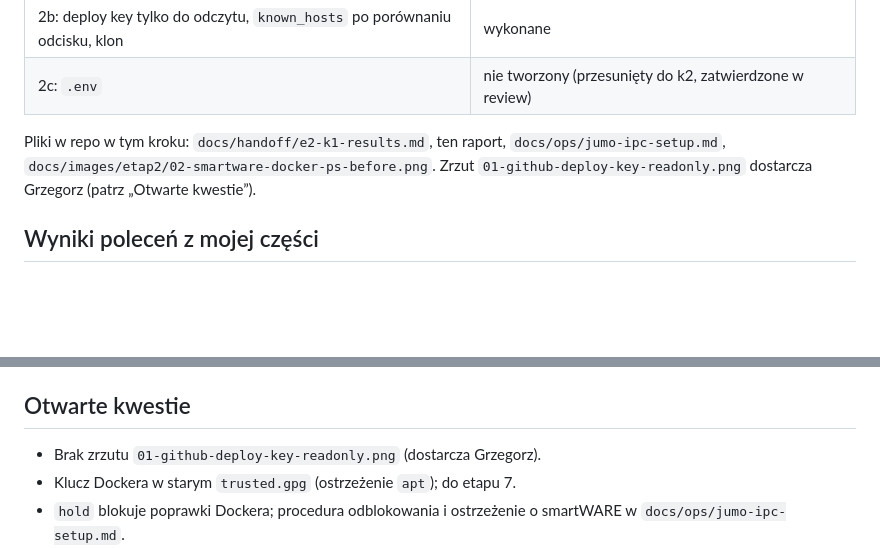
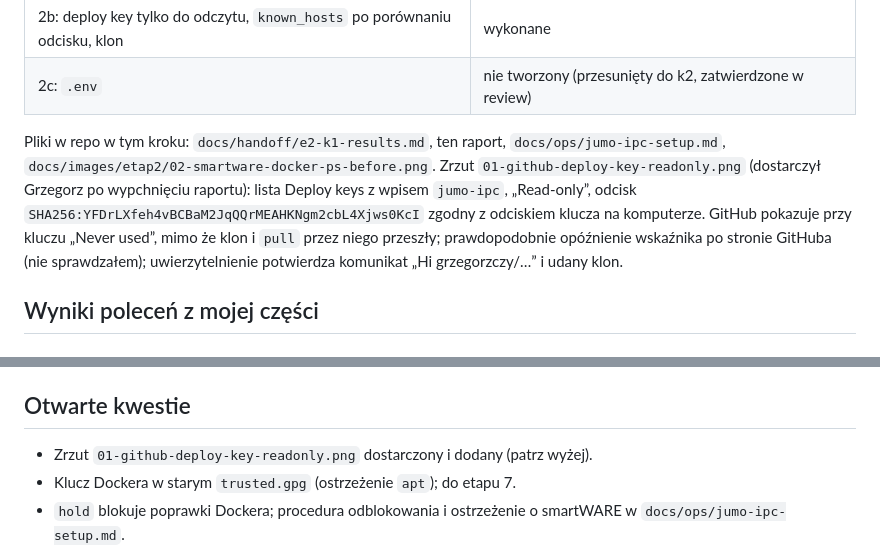
Before and after one commit to grzegorzczy/AI_Prediciton_FInder_Energy_meter, a Markdown page: docs/handoff/e2-k1-report.md, 2 parts joined by grey strips. Rendered like a GitHub page; blank space fills up the shorter version.

Commit message:
docs: add deploy key screenshot to e2-k1 report
Co-Authored-By: Claude Sonnet 5.5 <noreply@anthropic.com>

```diff
--- a/docs/handoff/e2-k1-report.md
+++ b/docs/handoff/e2-k1-report.md
@@ -19,7 +19,11 @@ Do repo nie trafiły żadne sekrety (klucz prywatny nie był nigdzie wypisywany)
 
 Pliki w repo w tym kroku: `docs/handoff/e2-k1-results.md`, ten raport,
 `docs/ops/jumo-ipc-setup.md`, `docs/images/etap2/02-smartware-docker-ps-before.png`.
-Zrzut `01-github-deploy-key-readonly.png` dostarcza Grzegorz (patrz „Otwarte kwestie”).
+Zrzut `01-github-deploy-key-readonly.png` (dostarczył Grzegorz po wypchnięciu raportu): lista
+Deploy keys z wpisem `jumo-ipc`, „Read-only”, odcisk `SHA256:YFDrLXfeh4vBCBaM2JqQQrMEAHKNgm2cbL4Xjws0KcI`
+zgodny z odciskiem klucza na komputerze. GitHub pokazuje przy kluczu „Never used”, mimo że
+klon i `pull` przez niego przeszły; prawdopodobnie opóźnienie wskaźnika po stronie GitHuba (nie sprawdzałem); uwierzytelnienie
+potwierdza komunikat „Hi grzegorzczy/…” i udany klon.
 
 ## Wyniki poleceń z mojej części
 
@@ -97,7 +101,7 @@ Polecenia z laptopa w cmd; w razie wątpliwości do cytowania patrz `docs/ops/ju
 
 ## Otwarte kwestie
 
-- Brak zrzutu `01-github-deploy-key-readonly.png` (dostarcza Grzegorz).
+- Zrzut `01-github-deploy-key-readonly.png` dostarczony i dodany (patrz wyżej).
 - Klucz Dockera w starym `trusted.gpg` (ostrzeżenie `apt`); do etapu 7.
 - `hold` blokuje poprawki Dockera; procedura odblokowania i ostrzeżenie o smartWARE w
   `docs/ops/jumo-ipc-setup.md`.
```
Also changed, not shown: docs/images/etap2/01-github-deploy-key-readonly.png (added).
